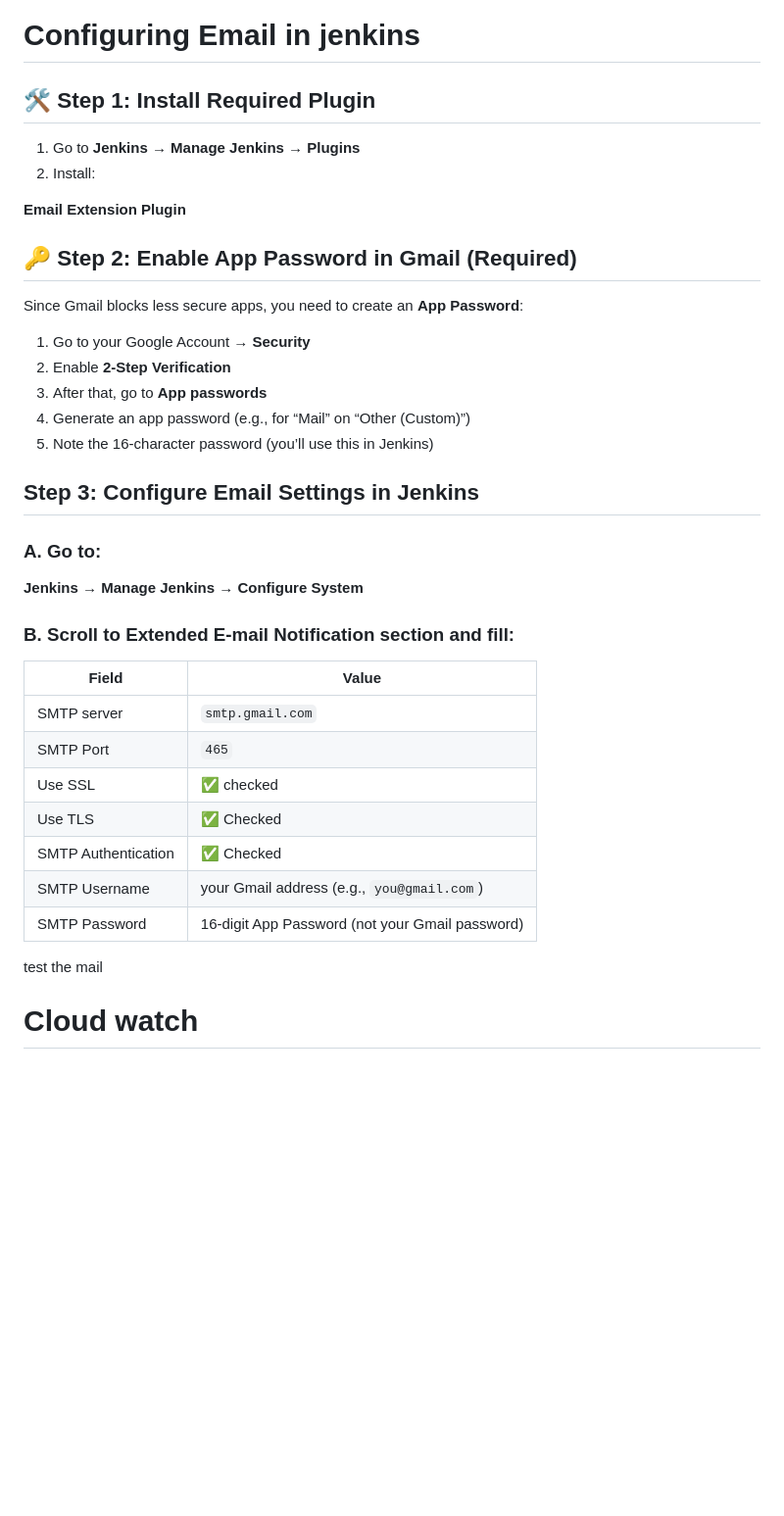
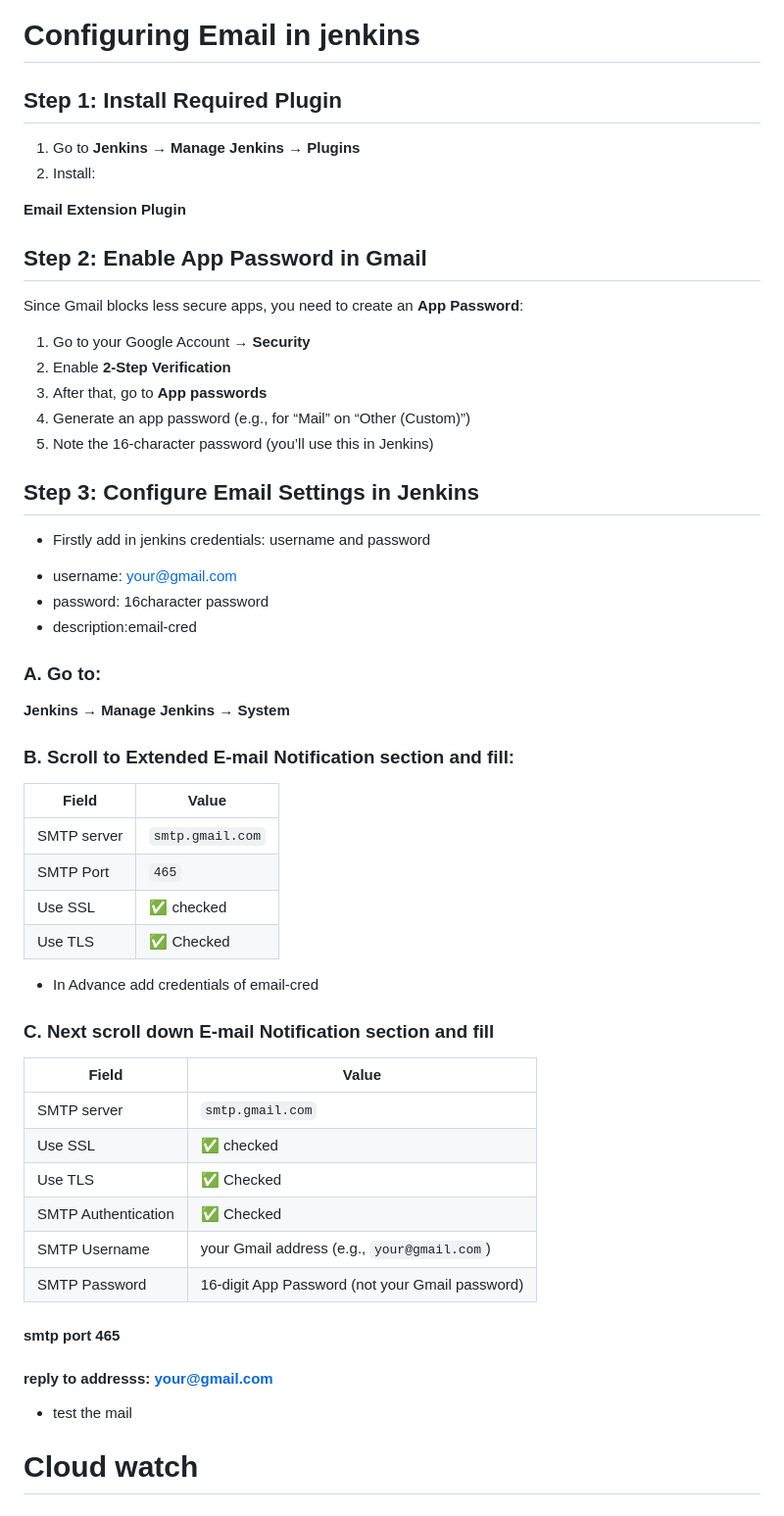
Before and after one commit to jadalaramani/todo_cicd_end-end_project, a Markdown page: README.md, the part around the change. Shown at 98% size. Drawn GitHub-style; blank space fills up the shorter version.

```diff
--- a/README.md
+++ b/README.md
@@ -225,14 +225,14 @@ curl https://raw.githubusercontent.com/helm/helm/main/scripts/get-helm-3 | bash
 
 # Configuring Email in jenkins
 
-## 🛠️ Step 1: Install Required Plugin
+##  Step 1: Install Required Plugin
 
 1. Go to **Jenkins → Manage Jenkins → Plugins**
 2. Install:
 
 **Email Extension Plugin**
 
-## 🔑 Step 2: Enable App Password in Gmail (Required)
+##  Step 2: Enable App Password in Gmail
 
 Since Gmail blocks less secure apps, you need to create an **App Password**:
 
@@ -243,10 +243,14 @@ Since Gmail blocks less secure apps, you need to create an **App Password**:
 5. Note the 16-character password (you’ll use this in Jenkins)
 
 ## Step 3: Configure Email Settings in Jenkins
+* Firstly add in jenkins credentials: username and password
+- username: your@gmail.com
+- password: 16character password
+- description:email-cred
 
 ### A. Go to:
 
-**Jenkins → Manage Jenkins → Configure System**
+**Jenkins → Manage Jenkins →  System**
 
 ###  B. Scroll to **Extended E-mail Notification** section and fill:
 
@@ -256,11 +260,23 @@ Since Gmail blocks less secure apps, you need to create an **App Password**:
 | SMTP Port                  | `465`                                                    |
 | Use SSL                    | ✅ checked                                               |
 | Use TLS                    | ✅ Checked                                                |
+
+* In Advance add credentials of email-cred
+
+### C. Next scroll down **E-mail Notification** section and fill
+| Field                      | Value                                                    |
+| -------------------------- | -------------------------------------------------------- |
+| SMTP server                | `smtp.gmail.com`                                         |
+| Use SSL                    | ✅ checked                                               |
+| Use TLS                    | ✅ Checked                                                |
 | SMTP Authentication        | ✅ Checked                                                |
-| SMTP Username              | your Gmail address (e.g., `you@gmail.com`)               |
+| SMTP Username              | your Gmail address (e.g., `your@gmail.com`)               |
 | SMTP Password              | 16-digit App Password (not your Gmail password)          |
 
-test the mail
+#### smtp port 465
+#### reply to addresss: your@gmail.com
+
+- test the mail
 
 # Cloud watch
 
```
